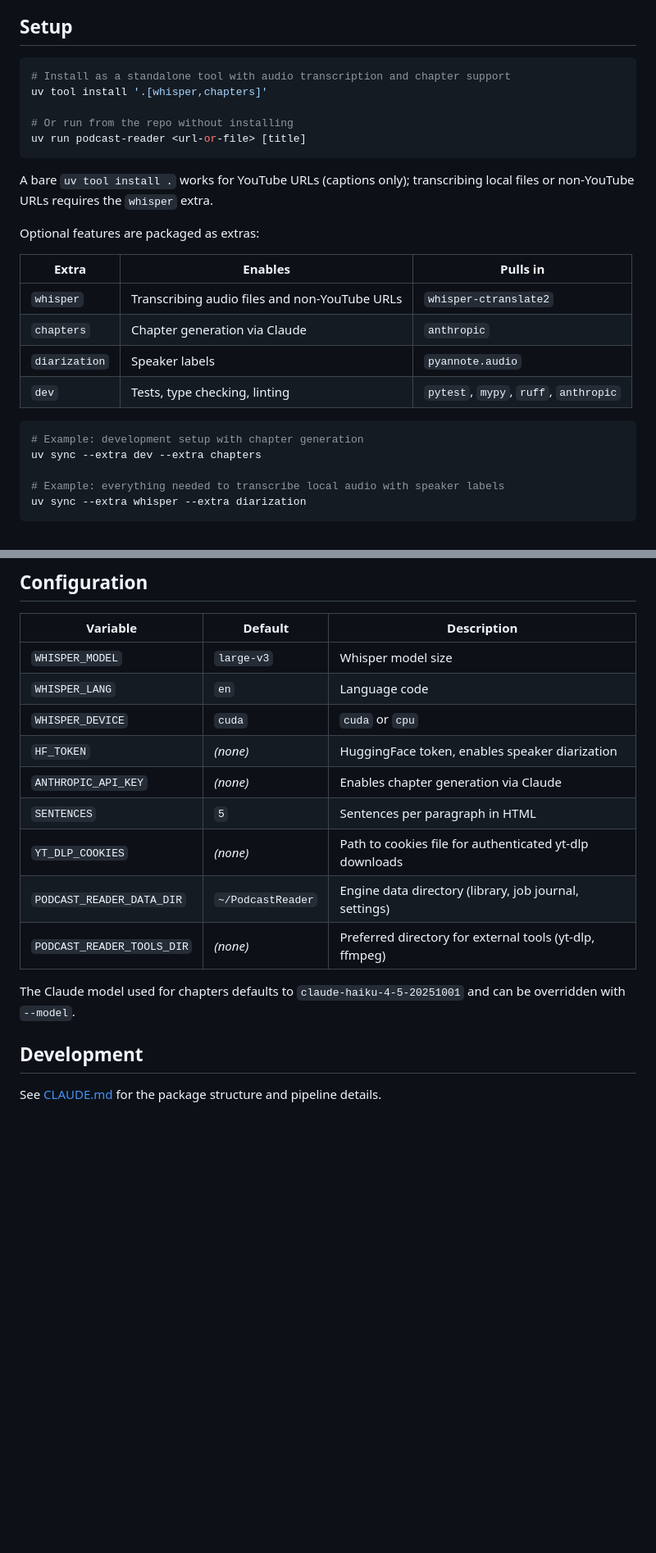
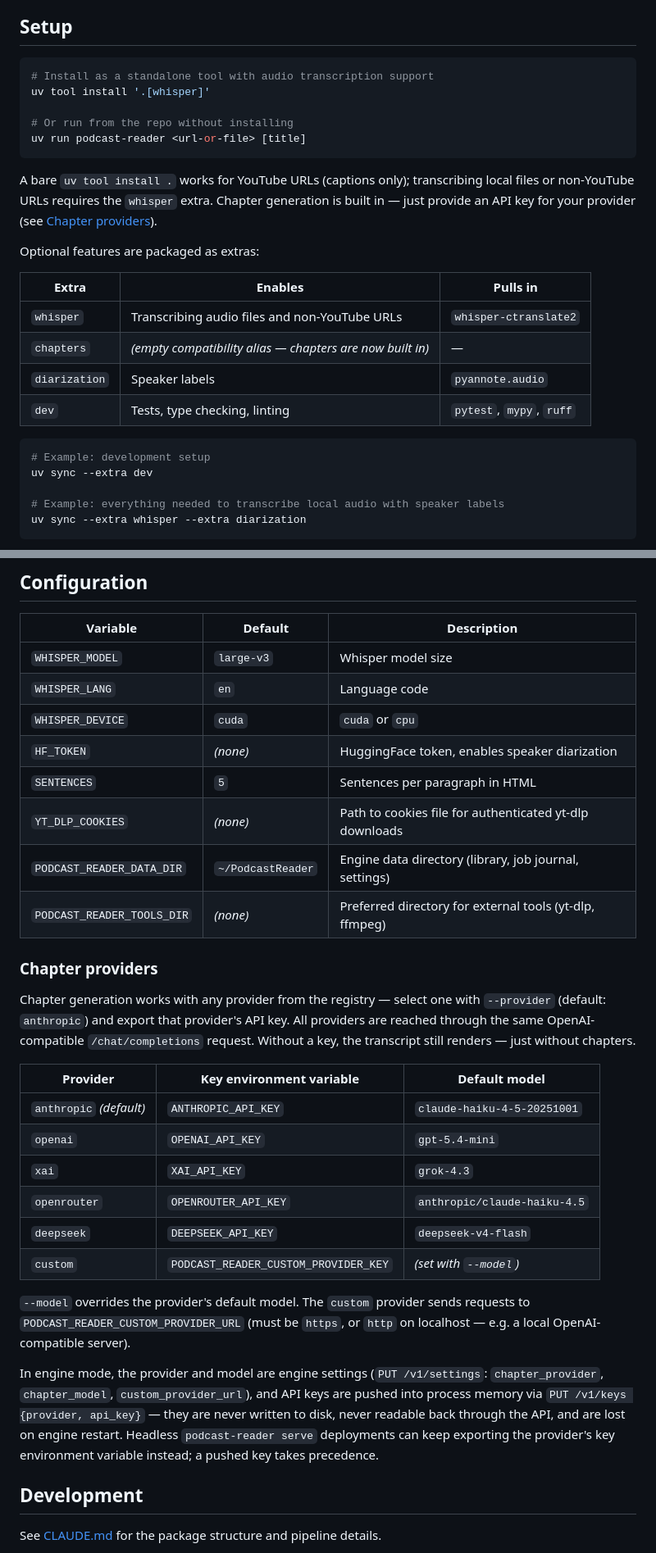
Before and after one commit to jim80net/podcast_reader, a Markdown page: README.md, 2 parts joined by grey strips. Shown at 82% size. Rendered like a GitHub page; blank space fills up the shorter version.

````diff
--- a/README.md
+++ b/README.md
@@ -92,27 +95,27 @@ The HTML supports both dark and light themes automatically via `prefers-color-sc
 ## Setup
 
 ```bash
-# Install as a standalone tool with audio transcription and chapter support
-uv tool install '.[whisper,chapters]'
+# Install as a standalone tool with audio transcription support
+uv tool install '.[whisper]'
 
 # Or run from the repo without installing
 uv run podcast-reader <url-or-file> [title]
 ```
 
-A bare `uv tool install .` works for YouTube URLs (captions only); transcribing local files or non-YouTube URLs requires the `whisper` extra.
+A bare `uv tool install .` works for YouTube URLs (captions only); transcribing local files or non-YouTube URLs requires the `whisper` extra. Chapter generation is built in — just provide an API key for your provider (see [Chapter providers](#chapter-providers)).
 
 Optional features are packaged as extras:
 
 | Extra | Enables | Pulls in |
 |-------|---------|----------|
 | `whisper` | Transcribing audio files and non-YouTube URLs | `whisper-ctranslate2` |
-| `chapters` | Chapter generation via Claude | `anthropic` |
+| `chapters` | _(empty compatibility alias — chapters are now built in)_ | — |
 | `diarization` | Speaker labels | `pyannote.audio` |
-| `dev` | Tests, type checking, linting | `pytest`, `mypy`, `ruff`, `anthropic` |
+| `dev` | Tests, type checking, linting | `pytest`, `mypy`, `ruff` |
 
 ```bash
-# Example: development setup with chapter generation
-uv sync --extra dev --extra chapters
+# Example: development setup
+uv sync --extra dev
 
 # Example: everything needed to transcribe local audio with speaker labels
 uv sync --extra whisper --extra diarization
@@ -131,13 +134,38 @@ For speaker diarization, set `HF_TOKEN` and accept the model terms at:
 | `WHISPER_LANG` | `en` | Language code |
 | `WHISPER_DEVICE` | `cuda` | `cuda` or `cpu` |
 | `HF_TOKEN` | _(none)_ | HuggingFace token, enables speaker diarization |
-| `ANTHROPIC_API_KEY` | _(none)_ | Enables chapter generation via Claude |
 | `SENTENCES` | `5` | Sentences per paragraph in HTML |
 | `YT_DLP_COOKIES` | _(none)_ | Path to cookies file for authenticated yt-dlp downloads |
 | `PODCAST_READER_DATA_DIR` | `~/PodcastReader` | Engine data directory (library, job journal, settings) |
 | `PODCAST_READER_TOOLS_DIR` | _(none)_ | Preferred directory for external tools (yt-dlp, ffmpeg) |
 
-The Claude model used for chapters defaults to `claude-haiku-4-5-20251001` and can be overridden with `--model`.
+### Chapter providers
+
+Chapter generation works with any provider from the registry — select one with
+`--provider` (default: `anthropic`) and export that provider's API key. All
+providers are reached through the same OpenAI-compatible `/chat/completions`
+request. Without a key, the transcript still renders — just without chapters.
+
+| Provider | Key environment variable | Default model |
+|----------|--------------------------|---------------|
+| `anthropic` _(default)_ | `ANTHROPIC_API_KEY` | `claude-haiku-4-5-20251001` |
+| `openai` | `OPENAI_API_KEY` | `gpt-5.4-mini` |
+| `xai` | `XAI_API_KEY` | `grok-4.3` |
+| `openrouter` | `OPENROUTER_API_KEY` | `anthropic/claude-haiku-4.5` |
+| `deepseek` | `DEEPSEEK_API_KEY` | `deepseek-v4-flash` |
+| `custom` | `PODCAST_READER_CUSTOM_PROVIDER_KEY` | _(set with `--model`)_ |
+
+`--model` overrides the provider's default model. The `custom` provider sends
+requests to `PODCAST_READER_CUSTOM_PROVIDER_URL` (must be `https`, or `http`
+on localhost — e.g. a local OpenAI-compatible server).
+
+In engine mode, the provider and model are engine settings
+(`PUT /v1/settings`: `chapter_provider`, `chapter_model`,
+`custom_provider_url`), and API keys are pushed into process memory via
+`PUT /v1/keys {provider, api_key}` — they are never written to disk, never
+readable back through the API, and are lost on engine restart. Headless
+`podcast-reader serve` deployments can keep exporting the provider's key
+environment variable instead; a pushed key takes precedence.
 
 ## Development
 
````
Also changed, not shown: other parts of README.md (+6 -3 lines), CLAUDE.md (+13 -8 lines), 1 other file.
